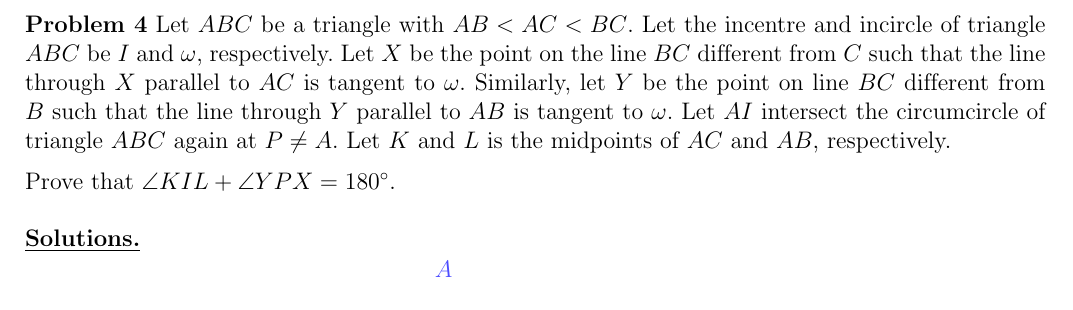
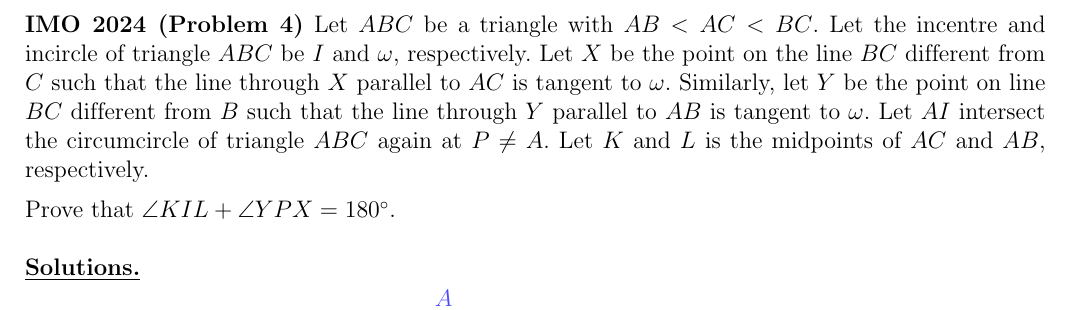
Before and after one commit to KhangPhungNN/IMO2024, a LaTeX document (Problem-4.tex): part of the page, cut so that both start at the same text. Compiled offline with pdfLaTeX.

Commit message:
Update Problem-4.tex

```diff
--- a/Problem-4.tex
+++ b/Problem-4.tex
@@ -25,7 +27,7 @@
 \definecolor{ududff}{rgb}{0.30196078431372547,0.30196078431372547,1}
 
 \begin{document}
-\textbf{Problem 4} Let $ABC$ be a triangle with $AB<AC<BC$. Let the incentre and incircle of triangle $ABC$ be $I$ and $\omega$, respectively. Let $X$ be the point on the line $BC$ different from $C$ such that the line through $X$ parallel to $AC$ is tangent to $\omega$. Similarly, let $Y$ be the point on line $BC$ different from $B$ such that the line through $Y$ parallel to $AB$ is tangent to $\omega$. Let $AI$ intersect the circumcircle of triangle $ABC$ again at $P\neq A$. Let $K$ and $L$ is the midpoints of $AC$ and $AB$, respectively.\medskip
+\textbf{IMO 2024 (Problem 4)} Let $ABC$ be a triangle with $AB<AC<BC$. Let the incentre and incircle of triangle $ABC$ be $I$ and $\omega$, respectively. Let $X$ be the point on the line $BC$ different from $C$ such that the line through $X$ parallel to $AC$ is tangent to $\omega$. Similarly, let $Y$ be the point on line $BC$ different from $B$ such that the line through $Y$ parallel to $AB$ is tangent to $\omega$. Let $AI$ intersect the circumcircle of triangle $ABC$ again at $P\neq A$. Let $K$ and $L$ is the midpoints of $AC$ and $AB$, respectively.\medskip
 
 Prove that $\angle KIL + \angle YPX = 180^{\circ}$.\\
 
```
Also changed, not shown: Problem-4.tex (2 more changed lines).
